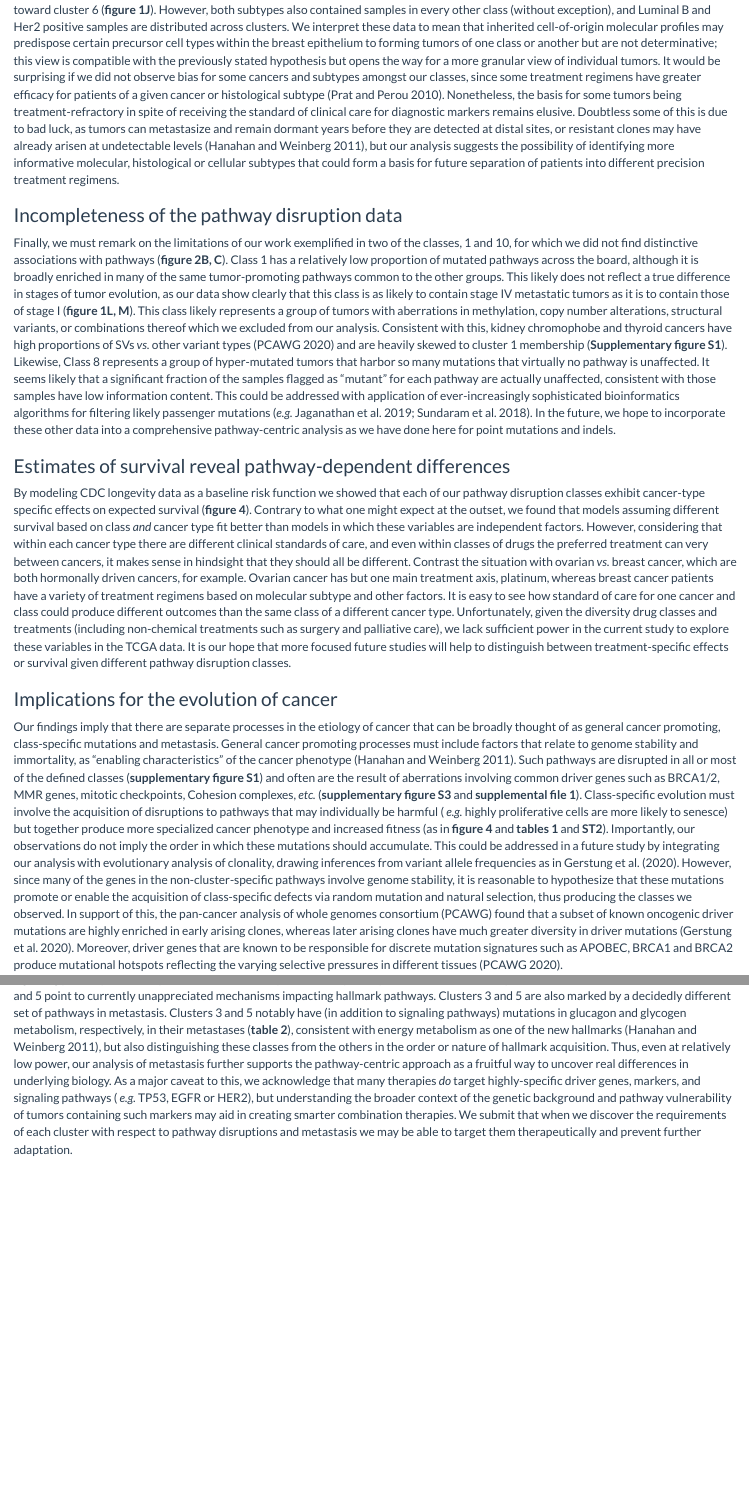
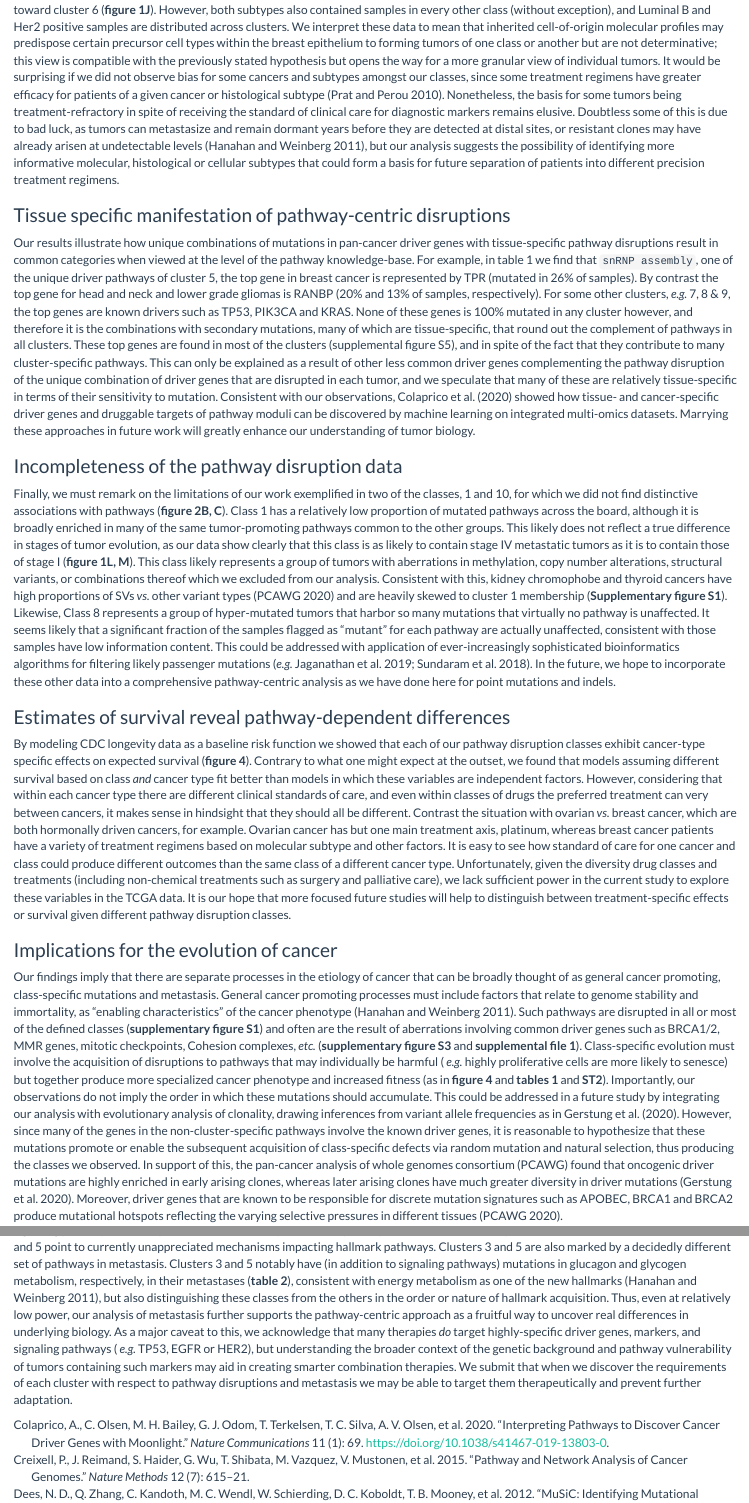
Before and after one commit to Junkdnalab/TTmanu, an R Markdown document (text/discussion.Rmd): the page in a window 1100 px wide, from 1310 px down, and a second part further down, joined at a grey line. Rendered offline with R 4.5, knitr and Pandoc, with nearby package versions.

Commit message:
add moonlight reference and discussion of tissue-specific mediators of class phenotype

```diff
--- a/text/discussion.Rmd
+++ b/text/discussion.Rmd
@@ -133,6 +133,10 @@ possibility of identifying more informative molecular, histological or cellular
 subtypes that could form a basis for future separation of patients into
 different precision treatment regimens.
 
+### Tissue specific manifestation of pathway-centric disruptions
+
+Our results illustrate how unique combinations of mutations in pan-cancer driver genes with tissue-specific pathway disruptions result in common categories when viewed at the level of the pathway knowledge-base. For example, in table 1 we find that `snRNP assembly`, one of the unique driver pathways of cluster 5, the top gene in breast cancer is represented by TPR (mutated in 26% of samples). By contrast the top gene for head and neck and lower grade gliomas is RANBP (20% and 13% of samples, respectively). For some other clusters, _e.g._ 7, 8 & 9, the top genes are known drivers such as TP53, PIK3CA and KRAS. None of these genes is 100% mutated in any cluster however, and therefore it is the combinations with secondary mutations, many of which are tissue-specific, that round out the complement of pathways in all clusters. These top genes are found in most of the clusters (supplemental figure S5), and in spite of the fact that they contribute to many cluster-specific pathways. This can only be explained as a result of other less common driver genes complementing the pathway disruption of the unique combination of driver genes that are disrupted in each tumor, and we speculate that many of these are relatively tissue-specific in terms of their sensitivity to mutation. Consistent with our observations, @moonlight showed how tissue- and cancer-specific driver genes and druggable targets of pathway moduli can be discovered by machine learning on integrated multi-omics datasets. Marrying these approaches in future work will greatly enhance our understanding of tumor biology.
+
 ### Incompleteness of the pathway disruption data
 
 Finally, we must remark on the limitations of our work exemplified in two of the
@@ -199,11 +203,11 @@ observations do not imply the order in which these mutations should accumulate.
 This could be addressed in a future study by integrating our analysis with
 evolutionary analysis of clonality, drawing inferences from variant allele
 frequencies as in @PCAWG-EVO. However, since many of the genes in the
-non-cluster-specific pathways involve genome stability, it is reasonable to
-hypothesize that these mutations promote or enable the acquisition of
+non-cluster-specific pathways involve the known driver genes, it is reasonable to
+hypothesize that these mutations promote or enable the subsequent acquisition of
 class-specific defects via random mutation and natural selection, thus producing
 the classes we observed. In support of this, the pan-cancer analysis of whole
-genomes consortium (PCAWG) found that a subset of known oncogenic driver
+genomes consortium (PCAWG) found that oncogenic driver
 mutations are highly enriched in early arising clones, whereas later arising
 clones have much greater diversity in driver mutations [@PCAWG-EVO]. Moreover,
 driver genes that are known to be responsible for discrete mutation signatures
--- a/text/references.bib
+++ b/text/references.bib
@@ -578,3 +578,15 @@ R. and Lopez-Bigas, N. and Stein L.D. and the Mutation Consequences & Pathway An
   pmid = {22383865},
   doi = {10.1371/journal.pcbi.1002375}
 }
+
+@article{moonlight,
+  author = {Colaprico, A. and Olsen, C. and Bailey, M.H. and Odom, G.J. and Terkelsen, T. and Silva, T.C. and Olsen, A.V. and Cantini, L. and Zinovyev, A. and Barillot, E. and Noushmehr, H. and Bertoli, G. and Castiglioni, I. and Cava, C. and Bontempi, G. and Chen, X.S. and Papaleo, E.},
+  title = {Interpreting pathways to discover cancer driver genes with Moonlight},
+  journal = {Nature Communications},
+  year = {2020},
+  volume = {11},
+  number = {1},
+  pages = {69},
+  pmid = {31900418},
+  doi = {10.1038/s41467-019-13803-0}
+}
```
